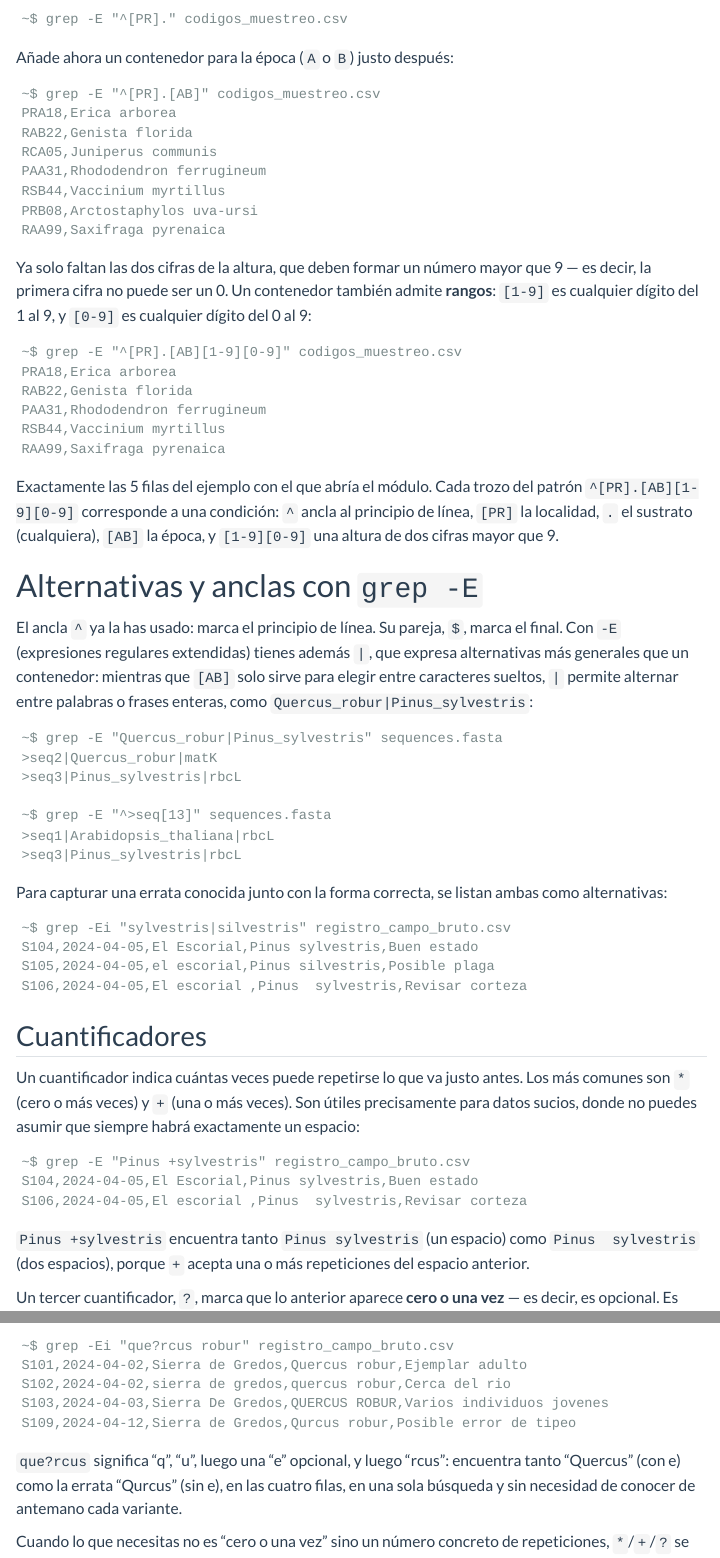
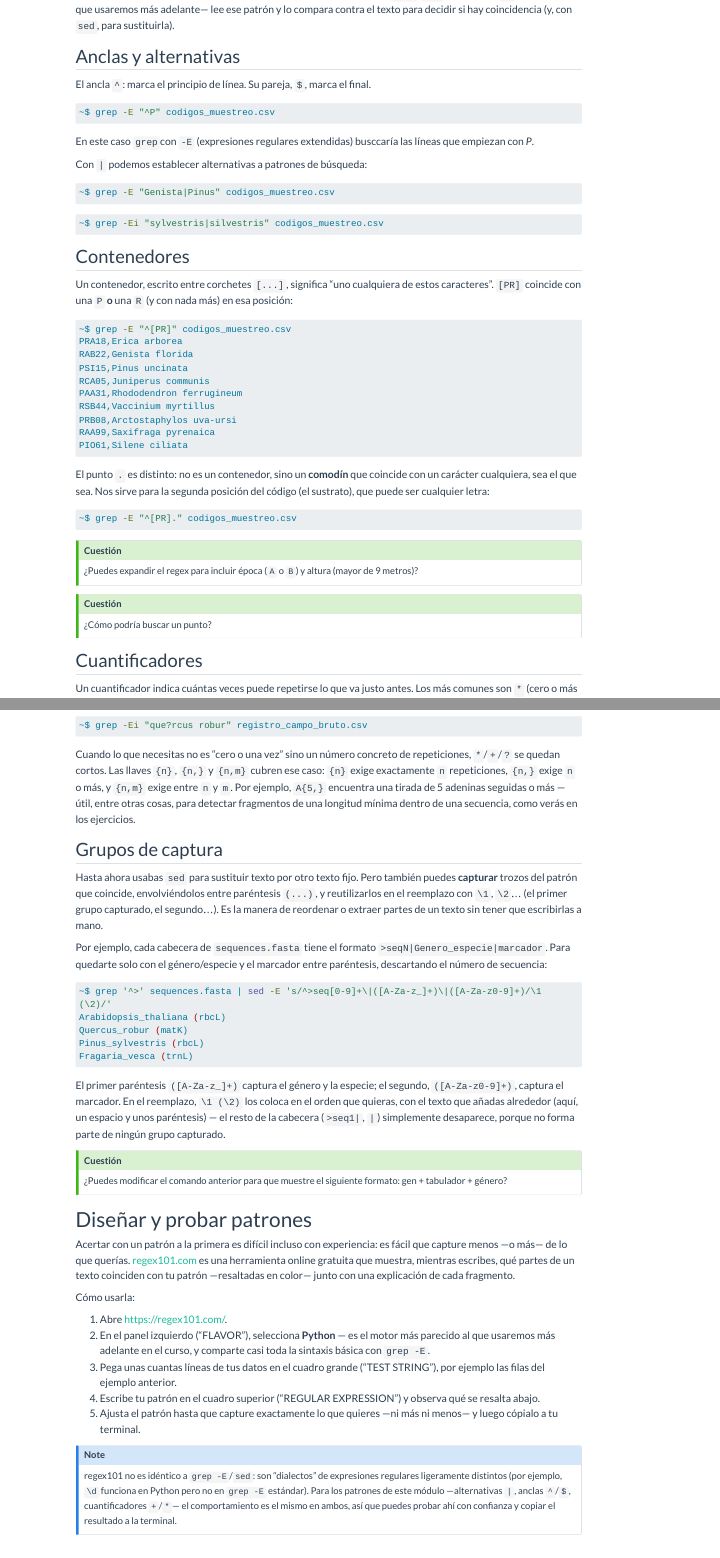
Before and after one commit to monpau/curso_tecnicas_inf, a Quarto document (curso/modulos/04_regex.qmd): the page in a window 1100 px wide, from 2130 px down before the commit and from 500 px down after it, and a second part further down, joined at a grey line. Rendered offline with R 4.5, knitr and Pandoc in place of Quarto, with nearby package versions; menus at the side of the page are left out; long lines of code are wrapped.

Commit message:
Update lesson 4

````diff
--- a/curso/modulos/04_regex.qmd
+++ b/curso/modulos/04_regex.qmd
@@ -13 +28,30 @@
+Un *motor* de expresiones regulares —integrado en herramientas como `grep`, `sed` o el módulo `re` de Python, que usaremos más adelante— lee ese patrón y lo compara contra el texto para decidir si hay coincidencia (y, con `sed`, para sustituirla).
+
+## Anclas y alternativas
+
+El ancla `^`: marca el principio de línea. Su pareja, `$`, marca el final.
+
+```{.bash}
+~$ grep -E "^P" codigos_muestreo.csv
+```
+En este caso `grep`con `-E` (expresiones regulares extendidas) busccaría las líneas que empiezan con *P*.
+
+Con `|` podemos establecer alternativas a patrones de búsqueda:
+
+```{.bash}
+~$ grep -E "Genista|Pinus" codigos_muestreo.csv
+```
+
+```{.bash}
+~$ grep -Ei "sylvestris|silvestris" codigos_muestreo.csv
+```
+
+## Contenedores
+
+Un contenedor, escrito entre corchetes `[...]`, significa "uno cualquiera de estos caracteres". `[PR]` coincide con una `P` **o** una `R` (y con nada más) en esa posición:
+
+```{.bash}
+~$ grep -E "^[PR]" codigos_muestreo.csv
+PRA18,Erica arborea
+RAB22,Genista florida
 PSI15,Pinus uncinata
@@ -21,3 +63,4 @@
 PIO61,Silene ciliata
 ```
 
+El punto `.` es distinto: no es un contenedor, sino un **comodín** que coincide con un carácter cualquiera, sea el que sea. Nos sirve para la segunda posición del código (el sustrato), que puede ser cualquier letra:
@@ -25,7 +67,14 @@
 
-Las expresiones regulares resuelven justo este problema: en vez de escribir el texto exacto que buscas, describes un **patrón** que ese texto debe cumplir. En este módulo construirás, pieza a pieza, el patrón que selecciona exactamente estas 5 filas.
+```{.bash}
+~$ grep -E "^[PR]." codigos_muestreo.csv
+```
+::: {.callout-tip title=Cuestión}
+¿Puedes expandir el regex para incluir época (`A` o `B`) y altura (mayor de 9 metros)?
+:::
 
-# ¿Qué son las expresiones regulares?
+::: {.callout-tip title=Cuestión}
+¿Cómo podría buscar un punto?
+:::
 
-Una expresión regular (*regex*) es un lenguaje en miniatura para describir patrones de texto: en vez de "busca la cadena exacta X", permite decir cosas como "busca un código que empiece por P o por R, seguido de cualquier letra, luego A o B, y termine en un número de dos cifras mayor que 9" — el patrón que resuelve el ejemplo anterior. Un *motor* de expresiones regulares —integrado en herramientas como `grep`, `sed` o el módulo `re` de Python, que usaremos más adelante— lee ese patrón y lo compara contra el texto para decidir si hay coincidencia (y, con `sed`, para sustituirla).
+## Cuantificadores
 
@@ -35,3 +90,29 @@
+~$ grep -Ei "que?rcus robur" registro_campo_bruto.csv
+```
+
+Cuando lo que necesitas no es "cero o una vez" sino un número concreto de repeticiones, `*`/`+`/`?` se quedan cortos. Las llaves `{n}`, `{n,}` y `{n,m}` cubren ese caso: `{n}` exige exactamente `n` repeticiones, `{n,}` exige `n` o más, y `{n,m}` exige entre `n` y `m`. Por ejemplo, `A{5,}` encuentra una tirada de 5 adeninas seguidas o más — útil, entre otras cosas, para detectar fragmentos de una longitud mínima dentro de una secuencia, como verás en los ejercicios.
+
+## Grupos de captura
+
+Hasta ahora usabas `sed` para sustituir texto por otro texto fijo. Pero también puedes **capturar** trozos del patrón que coincide, envolviéndolos entre paréntesis `(...)`, y reutilizarlos en el reemplazo con `\1`, `\2`... (el primer grupo capturado, el segundo...). Es la manera de reordenar o extraer partes de un texto sin tener que escribirlas a mano.
+
+Por ejemplo, cada cabecera de `sequences.fasta` tiene el formato `>seqN|Genero_especie|marcador`. Para quedarte solo con el género/especie y el marcador entre paréntesis, descartando el número de secuencia:
+
+```{.bash}
+~$ grep '^>' sequences.fasta | sed -E 's/^>seq[0-9]+\|([A-Za-z_]+)\|([A-Za-z0-9]+)/\1 (\2)/'
+Arabidopsis_thaliana (rbcL)
+Quercus_robur (matK)
+Pinus_sylvestris (rbcL)
+Fragaria_vesca (trnL)
+```
+
+El primer paréntesis `([A-Za-z_]+)` captura el género y la especie; el segundo, `([A-Za-z0-9]+)`, captura el marcador. En el reemplazo, `\1 (\2)` los coloca en el orden que quieras, con el texto que añadas alrededor (aquí, un espacio y unos paréntesis) — el resto de la cabecera (`>seq1|`, `|`) simplemente desaparece, porque no forma parte de ningún grupo capturado.
+
+::: {.callout-tip title=Cuestión}
+¿Puedes modificar el comando anterior para que muestre el siguiente formato: gen + tabulador + género?
+:::
+
+# Diseñar y probar patrones
 
 Acertar con un patrón a la primera es difícil incluso con experiencia: es fácil que capture menos —o más— de lo que querías. [regex101.com](https://regex101.com/) es una herramienta online gratuita que muestra, mientras escribes, qué partes de un texto coinciden con tu patrón —resaltadas en color— junto con una explicación de cada fragmento.
 
@@ -73,75 +130,0 @@
-~$ grep -E "^[PR]." codigos_muestreo.csv
-```
-
-Añade ahora un contenedor para la época (`A` o `B`) justo después:
-
-```
-~$ grep -E "^[PR].[AB]" codigos_muestreo.csv
-PRA18,Erica arborea
-RAB22,Genista florida
-RCA05,Juniperus communis
-PAA31,Rhododendron ferrugineum
-RSB44,Vaccinium myrtillus
-PRB08,Arctostaphylos uva-ursi
-RAA99,Saxifraga pyrenaica
-```
-
-Ya solo faltan las dos cifras de la altura, que deben formar un número mayor que 9 — es decir, la primera cifra no puede ser un 0. Un contenedor también admite **rangos**: `[1-9]` es cualquier dígito del 1 al 9, y `[0-9]` es cualquier dígito del 0 al 9:
-
-```
-~$ grep -E "^[PR].[AB][1-9][0-9]" codigos_muestreo.csv
-PRA18,Erica arborea
-RAB22,Genista florida
-PAA31,Rhododendron ferrugineum
-RSB44,Vaccinium myrtillus
-RAA99,Saxifraga pyrenaica
-```
-
-Exactamente las 5 filas del ejemplo con el que abría el módulo. Cada trozo del patrón `^[PR].[AB][1-9][0-9]` corresponde a una condición: `^` ancla al principio de línea, `[PR]` la localidad, `.` el sustrato (cualquiera), `[AB]` la época, y `[1-9][0-9]` una altura de dos cifras mayor que 9.
-
-# Alternativas y anclas con `grep -E`
-
-El ancla `^` ya la has usado: marca el principio de línea. Su pareja, `$`, marca el final. Con `-E` (expresiones regulares extendidas) tienes además `|`, que expresa alternativas más generales que un contenedor: mientras que `[AB]` solo sirve para elegir entre caracteres sueltos, `|` permite alternar entre palabras o frases enteras, como `Quercus_robur|Pinus_sylvestris`:
-
-```
-~$ grep -E "Quercus_robur|Pinus_sylvestris" sequences.fasta
->seq2|Quercus_robur|matK
->seq3|Pinus_sylvestris|rbcL
-
-~$ grep -E "^>seq[13]" sequences.fasta
->seq1|Arabidopsis_thaliana|rbcL
->seq3|Pinus_sylvestris|rbcL
-```
-
-Para capturar una errata conocida junto con la forma correcta, se listan ambas como alternativas:
-
-```
-~$ grep -Ei "sylvestris|silvestris" registro_campo_bruto.csv
-S104,2024-04-05,El Escorial,Pinus sylvestris,Buen estado
-S105,2024-04-05,el escorial,Pinus silvestris,Posible plaga
-S106,2024-04-05,El escorial ,Pinus  sylvestris,Revisar corteza
-```
-
-## Cuantificadores
-
-Un cuantificador indica cuántas veces puede repetirse lo que va justo antes. Los más comunes son `*` (cero o más veces) y `+` (una o más veces). Son útiles precisamente para datos sucios, donde no puedes asumir que siempre habrá exactamente un espacio:
-
-```
-~$ grep -E "Pinus +sylvestris" registro_campo_bruto.csv
-S104,2024-04-05,El Escorial,Pinus sylvestris,Buen estado
-S106,2024-04-05,El escorial ,Pinus  sylvestris,Revisar corteza
-```
-
-`Pinus +sylvestris` encuentra tanto `Pinus sylvestris` (un espacio) como `Pinus  sylvestris` (dos espacios), porque `+` acepta una o más repeticiones del espacio anterior.
-
-Un tercer cuantificador, `?`, marca que lo anterior aparece **cero o una vez** — es decir, es opcional. Es perfecto para erratas de una sola letra que falta, como esta en `registro_campo_bruto.csv` (fíjate en la fila `S109`, "Qurcus" en vez de "Quercus"):
-
-```
-~$ grep -Ei "que?rcus robur" registro_campo_bruto.csv
-S101,2024-04-02,Sierra de Gredos,Quercus robur,Ejemplar adulto
-S102,2024-04-02,sierra de gredos,quercus robur,Cerca del rio
-S103,2024-04-03,Sierra De Gredos,QUERCUS ROBUR,Varios individuos jovenes
-S109,2024-04-12,Sierra de Gredos,Qurcus robur,Posible error de tipeo
-```
-
-`que?rcus` significa "q", "u", luego una "e" opcional, y luego "rcus": encuentra tanto "Quercus" (con e) como la errata "Qurcus" (sin e), en las cuatro filas, en una sola búsqueda y sin necesidad de conocer de antemano cada variante.
````
Also changed, not shown: curso/modulos/04_regex.qmd (84 more changed lines).
